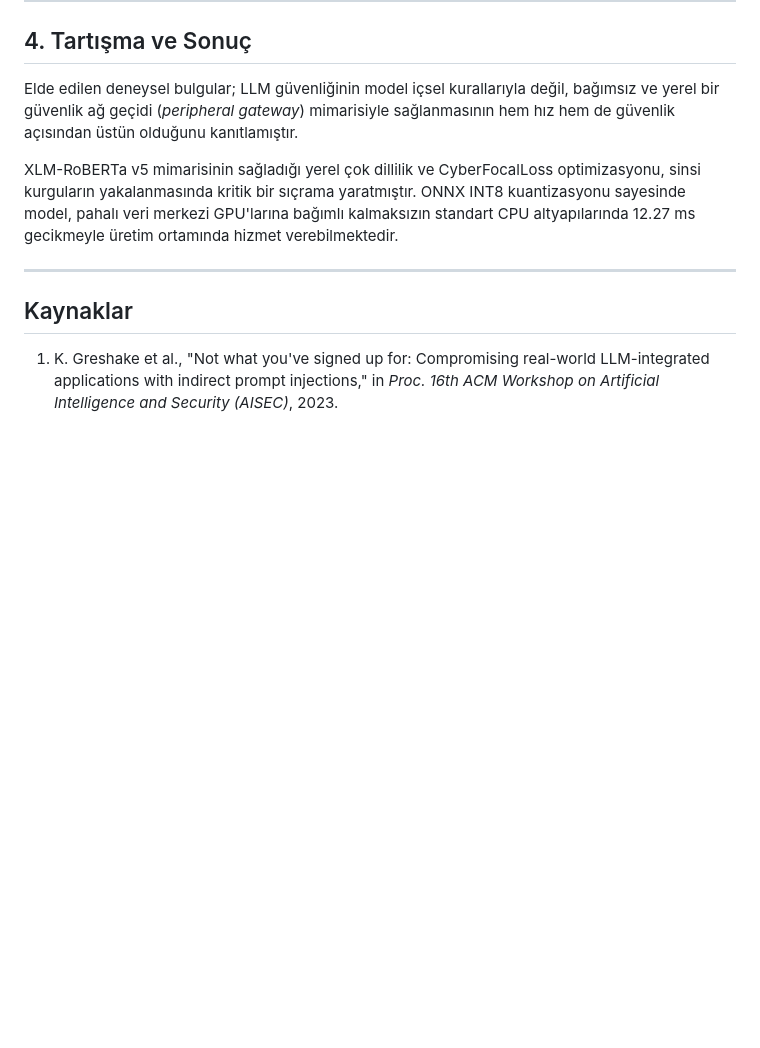
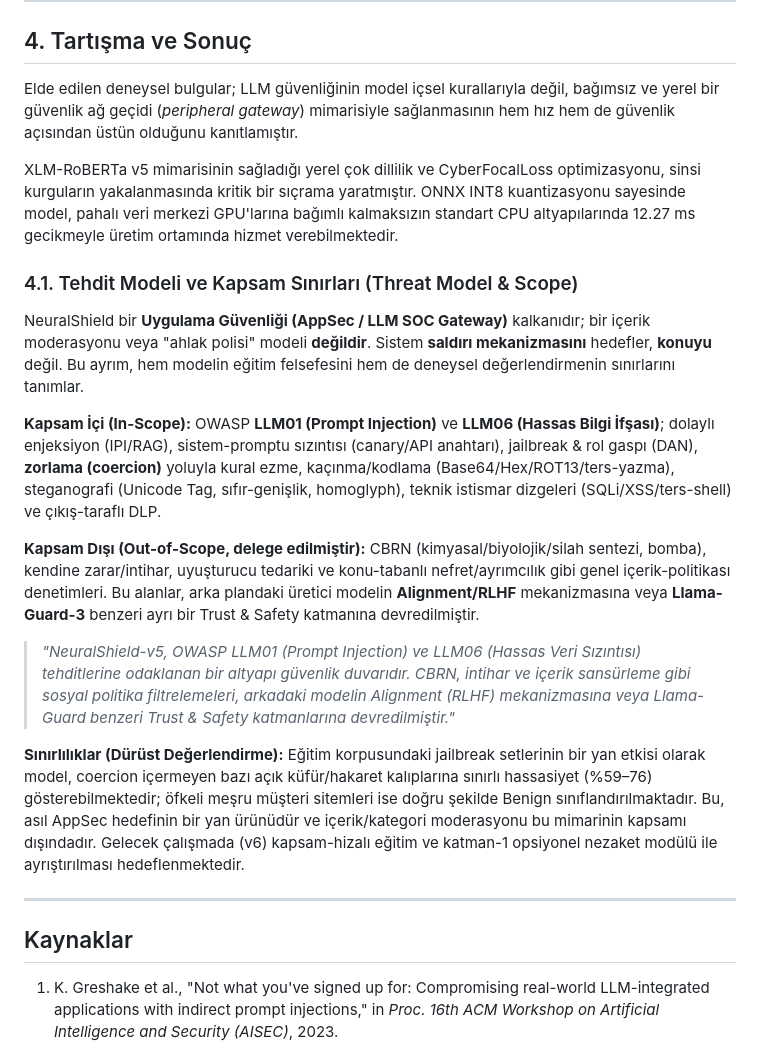
Before and after one commit to Mustafa-Caliskan/ai-soc-agent-lab, a Markdown page: docs/CyberTech_IMRAD_Raporu_Revize.md, the part around the change. Rendered like a GitHub page; blank space fills up the shorter version.

Commit message:
docs(scope): add in/out-of-scope threat model and honest limitations to IEEE and IMRAD

```diff
--- a/docs/CyberTech_IMRAD_Raporu_Revize.md
+++ b/docs/CyberTech_IMRAD_Raporu_Revize.md
@@ -138,6 +138,18 @@ Elde edilen deneysel bulgular; LLM güvenliğinin model içsel kurallarıyla de
 
 XLM-RoBERTa v5 mimarisinin sağladığı yerel çok dillilik ve CyberFocalLoss optimizasyonu, sinsi kurguların yakalanmasında kritik bir sıçrama yaratmıştır. ONNX INT8 kuantizasyonu sayesinde model, pahalı veri merkezi GPU'larına bağımlı kalmaksızın standart CPU altyapılarında 12.27 ms gecikmeyle üretim ortamında hizmet verebilmektedir.
 
+### 4.1. Tehdit Modeli ve Kapsam Sınırları (Threat Model & Scope)
+
+NeuralShield bir **Uygulama Güvenliği (AppSec / LLM SOC Gateway)** kalkanıdır; bir içerik moderasyonu veya "ahlak polisi" modeli **değildir**. Sistem **saldırı mekanizmasını** hedefler, **konuyu** değil. Bu ayrım, hem modelin eğitim felsefesini hem de deneysel değerlendirmenin sınırlarını tanımlar.
+
+**Kapsam İçi (In-Scope):** OWASP **LLM01 (Prompt Injection)** ve **LLM06 (Hassas Bilgi İfşası)**; dolaylı enjeksiyon (IPI/RAG), sistem-promptu sızıntısı (canary/API anahtarı), jailbreak & rol gaspı (DAN), **zorlama (coercion)** yoluyla kural ezme, kaçınma/kodlama (Base64/Hex/ROT13/ters-yazma), steganografi (Unicode Tag, sıfır-genişlik, homoglyph), teknik istismar dizgeleri (SQLi/XSS/ters-shell) ve çıkış-taraflı DLP.
+
+**Kapsam Dışı (Out-of-Scope, delege edilmiştir):** CBRN (kimyasal/biyolojik/silah sentezi, bomba), kendine zarar/intihar, uyuşturucu tedariki ve konu-tabanlı nefret/ayrımcılık gibi genel içerik-politikası denetimleri. Bu alanlar, arka plandaki üretici modelin **Alignment/RLHF** mekanizmasına veya **Llama-Guard-3** benzeri ayrı bir Trust & Safety katmanına devredilmiştir.
+
+> *"NeuralShield-v5, OWASP LLM01 (Prompt Injection) ve LLM06 (Hassas Veri Sızıntısı) tehditlerine odaklanan bir altyapı güvenlik duvarıdır. CBRN, intihar ve içerik sansürleme gibi sosyal politika filtrelemeleri, arkadaki modelin Alignment (RLHF) mekanizmasına veya Llama-Guard benzeri Trust & Safety katmanlarına devredilmiştir."*
+
+**Sınırlılıklar (Dürüst Değerlendirme):** Eğitim korpusundaki jailbreak setlerinin bir yan etkisi olarak model, coercion içermeyen bazı açık küfür/hakaret kalıplarına sınırlı hassasiyet (%59–76) gösterebilmektedir; öfkeli meşru müşteri sitemleri ise doğru şekilde Benign sınıflandırılmaktadır. Bu, asıl AppSec hedefinin bir yan ürünüdür ve içerik/kategori moderasyonu bu mimarinin kapsamı dışındadır. Gelecek çalışmada (v6) kapsam-hizalı eğitim ve katman-1 opsiyonel nezaket modülü ile ayrıştırılması hedeflenmektedir.
+
 ---
 
 ## Kaynaklar
```
Also changed, not shown: docs/IEEE_Konferans_Bildirisi.md (+10 -0 lines).
